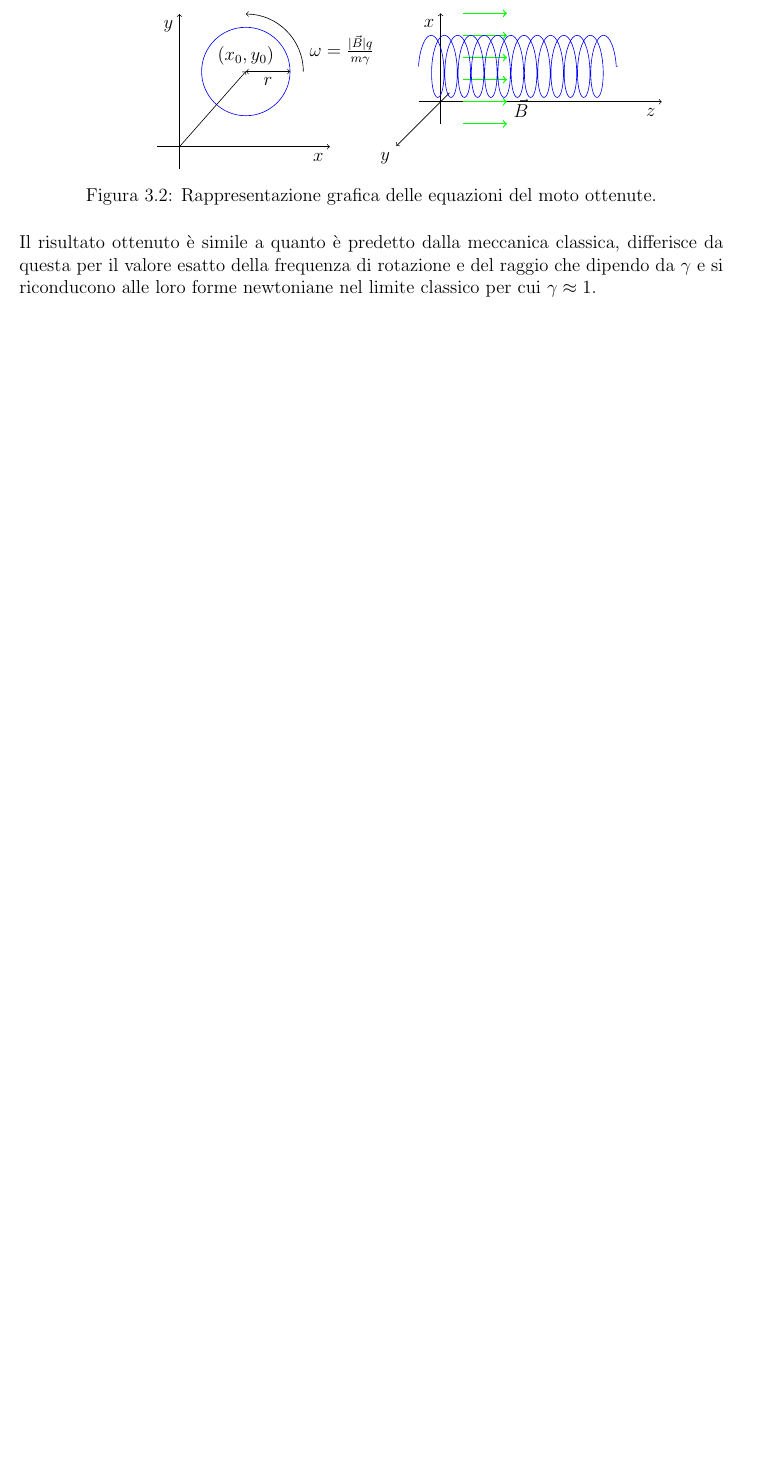
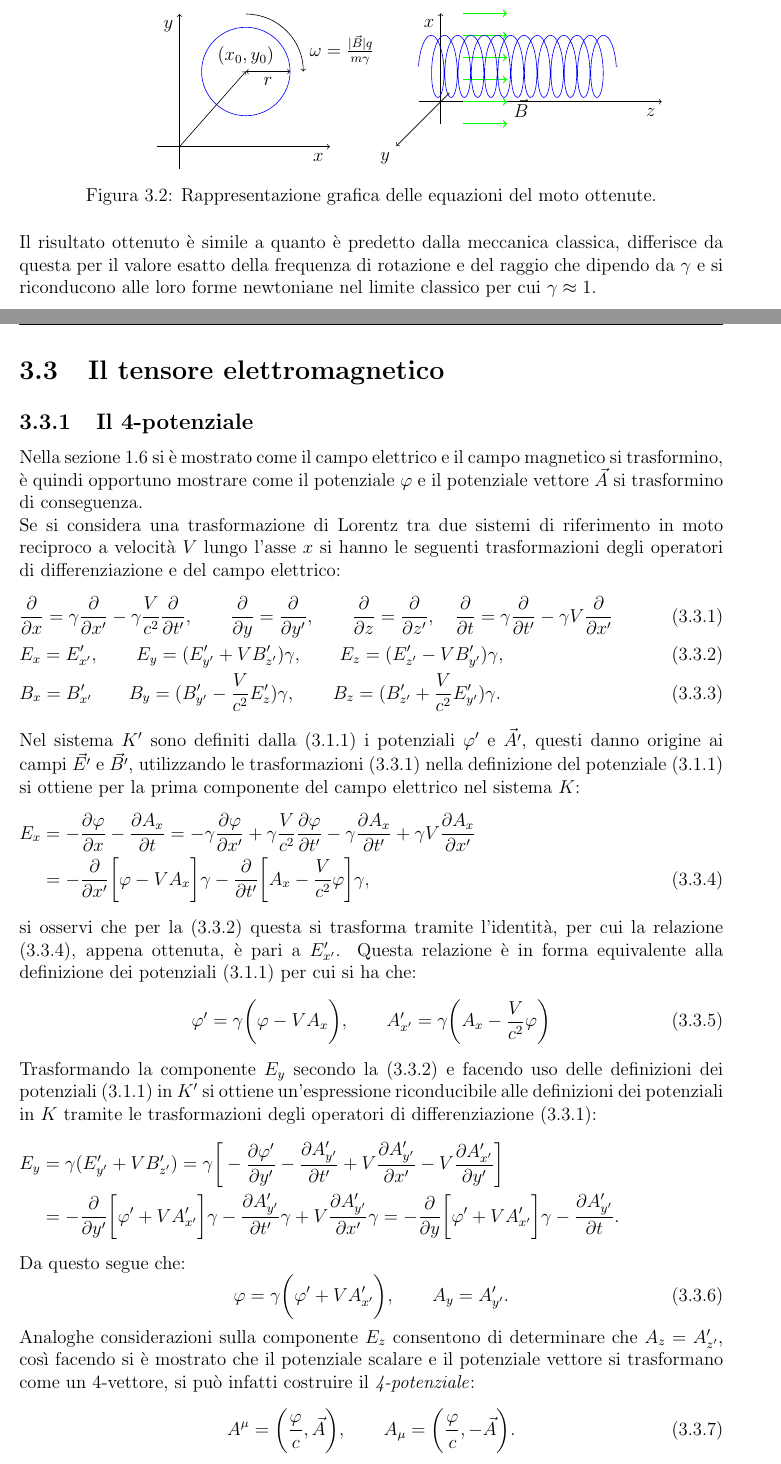
Before and after one commit to MorelliLuca/Tesi-Triennale, a LaTeX book (Tesi.tex, which reads Ch3/Tensore Elettromagnetico.tex): part of page 42 of 49 before the commit and two parts of pages 42 and 43 of 51 after it, the two joined at a grey line, cut so that both start at the same text, the shorter picture padded with empty space. The pictures show the PDF file Tesi.pdf that the author committed with the source.

Commit message:
CH3 4-T EM

```diff
--- /dev/null
+++ b/Ch3/Tensore Elettromagnetico.tex
@@ -0,0 +1,54 @@
+\section{Il tensore elettromagnetico}
+\subsection{Il 4-potenziale}
+Nella sezione \ref{sec:trasfEM} si è mostrato come il campo elettrico e il campo magnetico si trasformino, è quindi opportuno mostrare come il potenziale $\varphi$ e il potenziale vettore $\vec A$ si trasformino di conseguenza.\\Se si considera una trasformazione di Lorentz tra due sistemi di riferimento in moto reciproco a velocità $V$ lungo l'asse $x$ si hanno le seguenti trasformazioni degli operatori di differenziazione e del campo elettrico:
+\begin{flalign}
+    &\frac{\partial}{\partial x}=\gamma\frac{\partial}{\partial x'}-\gamma \frac{V}{c^2}\frac{\partial}{\partial t'},\qquad \frac{\partial}{\partial y}=\frac{\partial}{\partial y'},\qquad \frac{\partial}{\partial z}=\frac{\partial}{\partial z'},\quad \frac{\partial}{\partial t}=\gamma \frac{\partial}{\partial t'}-\gamma V\frac{\partial}{\partial x'}\label{lorentzdiff3}&&\\
+    & E_x=E'_{x'},\qquad E_{y}=(E'_{y'}+VB'_{z'})\gamma,\qquad E_{z}=(E_{z'}'-VB_{y'}')\gamma,&&\label{trasfE3}\\
+   &B_x=B'_{x'} \qquad B_{y}=(B_{y'}'-\frac{V}{c^2}E_{z}')\gamma,\qquad B_{z}=(B_{z'}'+\frac{V}{c^2}E_{y'}')\gamma.&&
+\end{flalign}
+Nel sistema $K'$ sono definiti dalla \eqref{PotenzialiEM} i potenziali $\varphi'$ e $\vec{A'}$, questi danno origine ai campi $\vec{E'}$ e $\vec{B'}$, utilizzando le trasformazioni \eqref{lorentzdiff3} nella definizione del potenziale \eqref{PotenzialiEM} si ottiene per la prima componente del campo elettrico nel sistema $K$:
+\begin{flalign}
+    E_x&=-\frac{\partial\varphi}{\partial x}-\frac{\partial A_x}{\partial t}=-\gamma\frac{\partial\varphi}{\partial x'}+\gamma\frac{V}{c^2}\frac{\partial\varphi}{\partial t'}-\gamma\frac{\partial A_x}{\partial t'}+\gamma V\frac{\partial A_x}{\partial x'}&&\nonumber\\&=-\frac{\partial}{\partial x'}\bigg[\varphi-VA_x\bigg]\gamma-\frac{\partial}{\partial t'}\bigg[A_x-\frac{V}{c^2}\varphi\bigg]\gamma,&&\label{trasfExPhiA}
+\end{flalign}
+ si osservi che per la \eqref{trasfE3} questa si trasforma tramite l'identità, per cui la relazione \eqref{trasfExPhiA}, appena ottenuta, è pari a $E'_{x'}$. Questa relazione è in forma equivalente alla definizione dei potenziali \eqref{PotenzialiEM} per cui si ha che:
+\begin{equation}
+    \varphi'=\gamma\bigg(\varphi-VA_x\bigg),\qquad A_{x'}'=\gamma\bigg(A_x-\frac{V}{c^2}\varphi\bigg)
+\end{equation}
+Trasformando la componente $E_y$ secondo la \eqref{trasfE3} e facendo uso delle definizioni dei potenziali \eqref{PotenzialiEM} in $K'$ si ottiene un'espressione riconducibile alle definizioni dei potenziali in $K$ tramite le trasformazioni degli operatori di differenziazione \eqref{lorentzdiff3}:
+\begin{flalign*}
+    E_y&=\gamma(E'_{y'}+VB'_{z'})=\gamma\bigg[-\frac{\partial\varphi'}{\partial y'}-\frac{\partial A_{y'}'}{\partial t'}+V\frac{\partial A_{y'}'}{\partial x'}-V\frac{\partial A_{x'}'}{\partial y'}\bigg] &&\\ &=-\frac{\partial}{\partial y'}\bigg[\varphi'+VA'_{x'}\bigg]\gamma-\frac{\partial A_{y'}'}{\partial t'}\gamma+V\frac{\partial A_{y'}'}{\partial x'}\gamma=-\frac{\partial}{\partial y}\bigg[\varphi'+VA'_{x'}\bigg]\gamma-\frac{\partial A_{y'}'}{\partial t}.&&
+\end{flalign*}
+Da questo segue che:
+\begin{equation}
+    \varphi=\gamma\bigg(\varphi'+VA_{x'}'\bigg),\qquad A_y=A_{y'}'.
+\end{equation}
+Analoghe considerazioni sulla componente $E_z$ consentono di determinare che $A_z=A_{z'}'$, così facendo si è mostrato che il potenziale scalare e il potenziale vettore si trasformano come un 4-vettore, si può infatti costruire il \emph{4-potenziale}:
+\begin{equation}
+    A^\mu=\bigg(\frac{\varphi}{c},\vec A\bigg),\qquad A_\mu=\bigg(\frac{\varphi}{c},-\vec A\bigg).\label{4-potenziale}
+\end{equation}
+
+\subsection{Equazioni del moto 4-vettoriali}
+Utilizzando il 4-potenziale \eqref{4-potenziale} è possibile esprimere l'azione \eqref{AzioneFree+Int} di un particella interagente con campo elettromagnetici, infatti:
+\begin{equation*}
+    q\phi-\vec v\cdot \vec A=\frac{1}{\gamma}A^\mu u_\mu=A^\mu\frac{dx_\mu}{dt} \qquad \Rightarrow \qquad  \mathcal{S} [x^\mu(t)]=-\int_{t_1}^{t_2}\bigg(mc|\dot x^\mu(t)|+qA^\mu \dot x_\mu(t)\bigg)\ dt
+\end{equation*}
+in questo modo è evidente che questa azione sia ancora Lorentz invariante siccome parametrizzando la curva d'integrazione rispetto al tempo proprio\footnote{La scelta della parametrizzazione è arbitraria.} ci si riconduce ad un prodotto scalare integrato rispetto ad una quantità invariante, che è quindi a sua volta Lorentz invariante.\\
+
+Si vogliono ora studiare le variazioni dell'azione $\delta \mathcal{S}$ dovute a variazioni della traiettoria del corpo $\delta x^\mu(t)$, queste danno luogo a variazioni $\delta \dot x^\mu(t)=\frac{d}{dt}\delta x^\mu(t)$ e $\delta A^\mu=\frac{\partial A^\mu}{\partial x^\nu}\delta x^\nu$, poiché il 4-potenziale dipende dal punto nello spazio-tempo in cui è calcolato.\\ Per utilizzare il principio di minima azione si calcola la variazione prima che è  data da:
+\begin{equation*}
+    \delta \mathcal{S} [x^\mu(t)]=-\int_{t_1}^{t_2}\bigg(mc\frac{\dot x^\mu(t)\delta\dot x_\mu(t)}{\sqrt{\dot x^\nu(t)\dot x_\nu(t)}}+qA^\mu\delta \dot x_\mu(t)+q\dot x_\mu(t)\frac{\partial A^\mu}{\partial x_\nu}\delta x_\nu\bigg)\ dt
+\end{equation*}
+ottenuta dall'espansione in serie di Taylor dell'integrando rispetto a $x^\mu$ e $\dot x^\mu(t)$.\\
+Integrando per parti i primi due addendi dell'integrando si ottiene:
+\begin{equation*}
+    \int_{t_1}^{t_2}\bigg(mc\frac{d}{dt}\frac{\dot x^\mu(t)}{\sqrt{\dot x^\nu(t)\dot x_\nu(t)}}+\frac{d}{dt}qA^\mu-q\dot x_\nu(t)\frac{\partial A^\nu}{\partial x_\mu}\bigg)\delta x_\mu(t)\ dt-\bigg(mc\frac{\dot x^\mu(t)}{\sqrt{\dot x^\nu(t)\dot x_\nu(t)}}+qA^\mu\bigg)\delta x_\mu(t)\bigg|_{t_1}^{t_2},
+\end{equation*}
+dove il termine dopo l'integrale si annulla siccome per le ipotesi del principio di minima azione $\delta x_\mu(t_1)=\delta x_\mu(t_2)=0$. A questo punto affinché $x^\mu(t)$ renda estremale l'azione per $\delta x_\mu(t)$ arbitrario è necessario che tutto il termine tra parentesi tonde nell'integrando si annulli identicamente. Esplicitando, tramite la regola della derivata composta, la derivata totale rispetto al tempo di $A^\mu$ e ricordando che $\frac{1}{\sqrt{\dot x^\nu(t)\dot x_\nu(t)}}=\frac{\gamma}{c}$ e si ottiene:
+\begin{equation*}
+    \frac{mc}{\sqrt{\dot x^\nu(t)\dot x_\nu(t)}}\frac{d}{dt}\frac{dx^\mu}{dt}+q\frac{d}{dt}A^\mu-q\frac{dx_\nu}{dt} \frac{\partial A^\nu}{\partial x_\mu}=m\gamma\frac{d}{dt}\frac{dx^\mu}{dt}+q\frac{\partial A^\mu}{\partial x_\nu}\frac{dx_\nu}{dt}-q\frac{dx_\nu}{dt} \frac{\partial A^\nu}{\partial x_\mu}=0.
+\end{equation*}
+Infine moltiplicando tutta l'ultima uguaglianza per $\gamma$ e facendo uso della relazione $\frac{d}{d\tau}=\gamma\frac{d}{dt}$ di ricava l'equazione di Newton\footnote{L'equazione \eqref{4-EqNewton4EM} è così chiamata poiché ricorda in forma l'equazione di Newton classica.} 4-dimensionale:
+\begin{equation}
+    m\frac{du^\mu}{d\tau}=q\bigg(\frac{\partial A^\nu}{\partial x_\mu}-\frac{\partial A^\mu}{\partial x_\nu}\bigg)u_\nu=qF^{\nu\mu}\ u_\nu,\label{4-EqNewton4EM}
+\end{equation}
+dove è stato introdotto il \emph{4-tensore elettromagnetico} $F^{\nu\mu}=\frac{\partial A^\nu}{\partial x_\mu}-\frac{\partial A^\mu}{\partial x_\nu}$.
```
Also changed, not shown: Ch1/Fatti di Meccanica Classica/Trasformazioni di Galileo.tex (+1 -1 lines), Ch1/L'articolo di Einstein/Trafsormazione dei campi elettromagetici.tex (+10 -9 lines), Ch1/Quadrivettori e spaziotempo/Quadrivettori.tex (+8 -8 lines), Ch1/Trasformazioni di Lorentz/Trasfromazione Velocità.tex (+1 -1 lines), Ch2/Particella libera.tex (+2 -2 lines), Ch3/La forza di Lorentz.tex (+3 -2 lines), Ch3/Moto di cariche.tex (+1 -1 lines), Tesi.tex (+1 -0 lines), Tesi.pdf, 7 other files.
